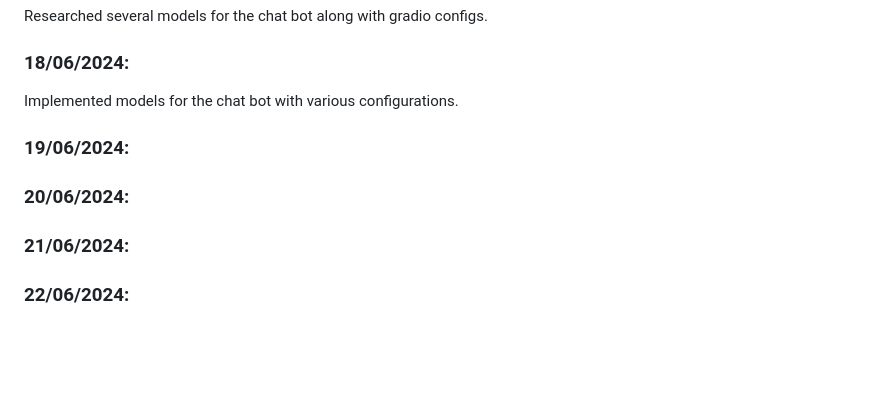
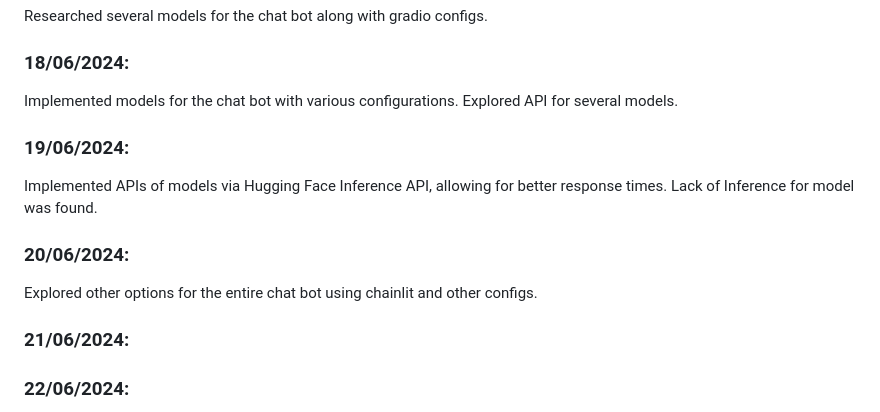
Before and after one commit to guptasukant1/OHSL-VOSS, a Markdown page: README.md, the part around the change. GitHub-like rendering; blank space fills up the shorter version.

```diff
--- a/README.md
+++ b/README.md
@@ -77,11 +77,11 @@ Asked to change the search engine to chat bot. Explored front end options for th
 ### 17/06/2024:
 Researched several models for the chat bot along with gradio configs.
 ### 18/06/2024:
-Implemented models for the chat bot with various configurations.
+Implemented models for the chat bot with various configurations. Explored API for several models.
 ### 19/06/2024:
-
+Implemented APIs of models via Hugging Face Inference API,  allowing for better response times. Lack of Inference for model was found.
 ### 20/06/2024:
-
+Explored other options for the entire chat bot using chainlit and other configs.
 ### 21/06/2024:
 
 ### 22/06/2024:
```
